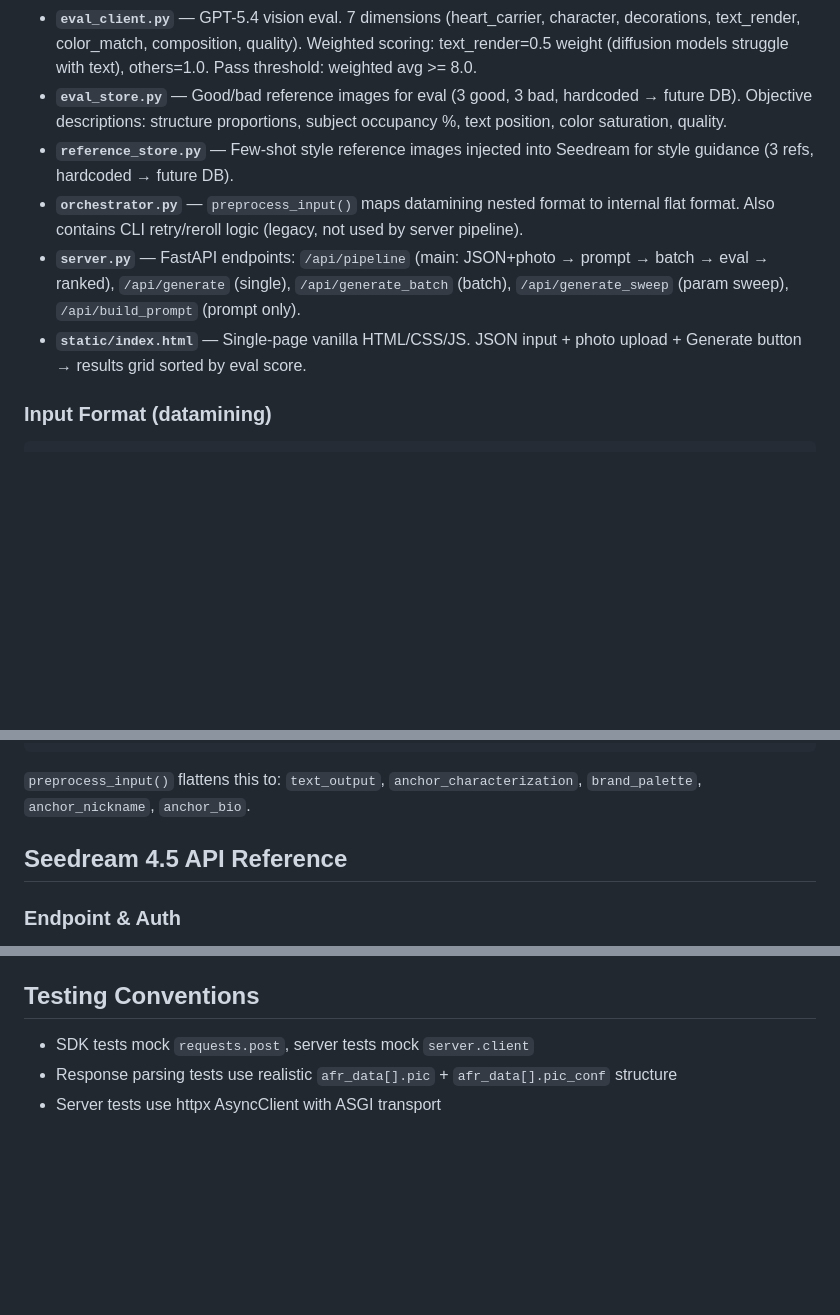
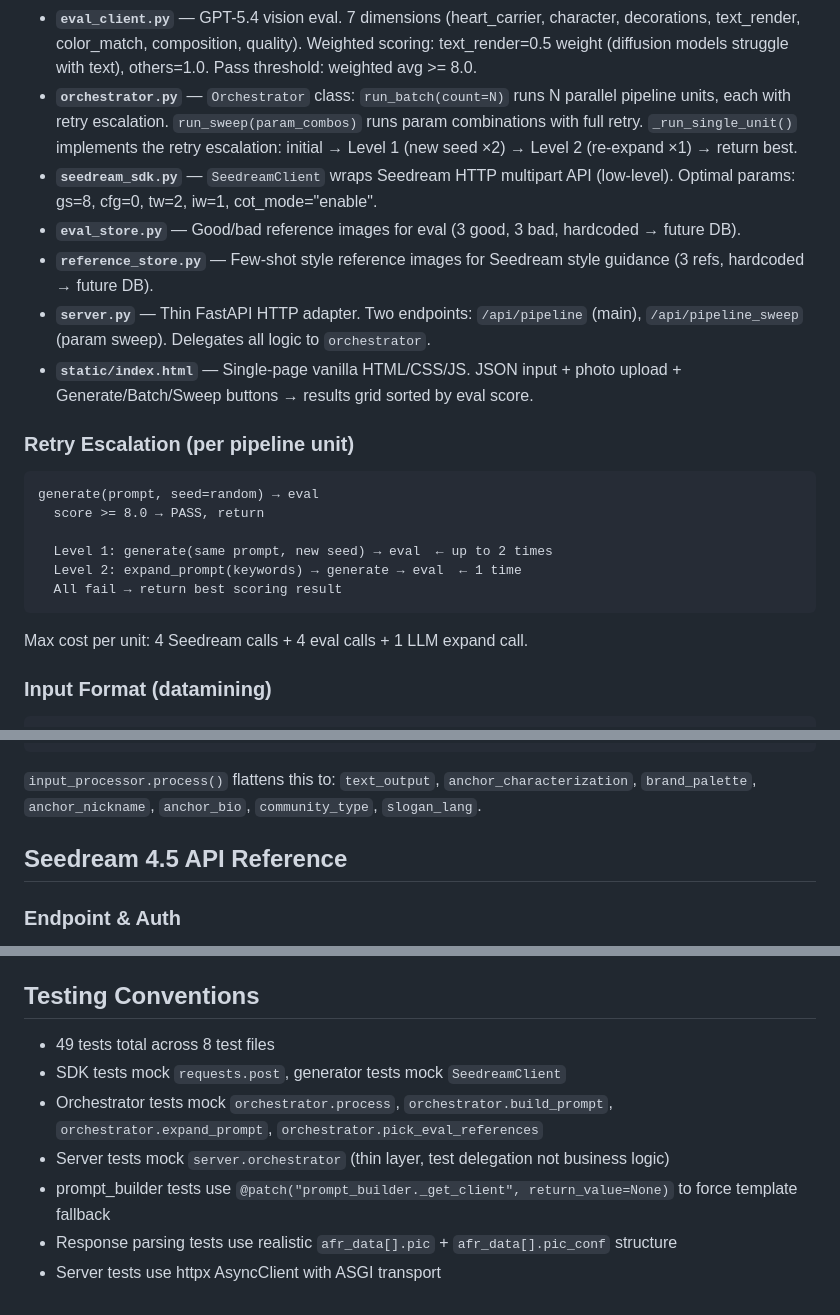
Before and after one commit to Dummy0433/Badge-Create, a Markdown page: CLAUDE.md, 3 parts joined by grey strips. Drawn GitHub-style; blank space fills up the shorter version.

````diff
--- a/CLAUDE.md
+++ b/CLAUDE.md
@@ -57,9 +65,23 @@ Frontend: display ranked results with eval scores
 - **`eval_client.py`** — GPT-5.4 vision eval. 7 dimensions (heart_carrier, character, decorations, text_render, color_match, composition, quality). Weighted scoring: text_render=0.5 weight (diffusion models struggle with text), others=1.0. Pass threshold: weighted avg >= 8.0.
-- **`eval_store.py`** — Good/bad reference images for eval (3 good, 3 bad, hardcoded → future DB). Objective descriptions: structure proportions, subject occupancy %, text position, color saturation, quality.
-- **`reference_store.py`** — Few-shot style reference images injected into Seedream for style guidance (3 refs, hardcoded → future DB).
-- **`orchestrator.py`** — `preprocess_input()` maps datamining nested format to internal flat format. Also contains CLI retry/reroll logic (legacy, not used by server pipeline).
-- **`server.py`** — FastAPI endpoints: `/api/pipeline` (main: JSON+photo → prompt → batch → eval → ranked), `/api/generate` (single), `/api/generate_batch` (batch), `/api/generate_sweep` (param sweep), `/api/build_prompt` (prompt only).
-- **`static/index.html`** — Single-page vanilla HTML/CSS/JS. JSON input + photo upload + Generate button → results grid sorted by eval score.
+- **`orchestrator.py`** — `Orchestrator` class: `run_batch(count=N)` runs N parallel pipeline units, each with retry escalation. `run_sweep(param_combos)` runs param combinations with full retry. `_run_single_unit()` implements the retry escalation: initial → Level 1 (new seed ×2) → Level 2 (re-expand ×1) → return best.
+- **`seedream_sdk.py`** — `SeedreamClient` wraps Seedream HTTP multipart API (low-level). Optimal params: gs=8, cfg=0, tw=2, iw=1, cot_mode="enable".
+- **`eval_store.py`** — Good/bad reference images for eval (3 good, 3 bad, hardcoded → future DB).
+- **`reference_store.py`** — Few-shot style reference images for Seedream style guidance (3 refs, hardcoded → future DB).
+- **`server.py`** — Thin FastAPI HTTP adapter. Two endpoints: `/api/pipeline` (main), `/api/pipeline_sweep` (param sweep). Delegates all logic to `orchestrator`.
+- **`static/index.html`** — Single-page vanilla HTML/CSS/JS. JSON input + photo upload + Generate/Batch/Sweep buttons → results grid sorted by eval score.
+
+### Retry Escalation (per pipeline unit)
+
+```
+generate(prompt, seed=random) → eval
+  score >= 8.0 → PASS, return
+
+  Level 1: generate(same prompt, new seed) → eval  ← up to 2 times
+  Level 2: expand_prompt(keywords) → generate → eval  ← 1 time
+  All fail → return best scoring result
+```
+
+Max cost per unit: 4 Seedream calls + 4 eval calls + 1 LLM expand call.
 
 ### Input Format (datamining)
 
@@ -79,7 +101,7 @@ Frontend: display ranked results with eval scores
 }
 ```
 
-`preprocess_input()` flattens this to: `text_output`, `anchor_characterization`, `brand_palette`, `anchor_nickname`, `anchor_bio`.
+`input_processor.process()` flattens this to: `text_output`, `anchor_characterization`, `brand_palette`, `anchor_nickname`, `anchor_bio`, `community_type`, `slogan_lang`.
 
 ## Seedream 4.5 API Reference
 
@@ -203,6 +225,10 @@ Image count constraint: input images + output images <= 15 (DIT limit of 14 inpu
 
 ## Testing Conventions
 
-- SDK tests mock `requests.post`, server tests mock `server.client`
+- 49 tests total across 8 test files
+- SDK tests mock `requests.post`, generator tests mock `SeedreamClient`
+- Orchestrator tests mock `orchestrator.process`, `orchestrator.build_prompt`, `orchestrator.expand_prompt`, `orchestrator.pick_eval_references`
+- Server tests mock `server.orchestrator` (thin layer, test delegation not business logic)
+- prompt_builder tests use `@patch("prompt_builder._get_client", return_value=None)` to force template fallback
 - Response parsing tests use realistic `afr_data[].pic` + `afr_data[].pic_conf` structure
 - Server tests use httpx AsyncClient with ASGI transport
````
Also changed, not shown: other parts of CLAUDE.md (+29 -21 lines).
